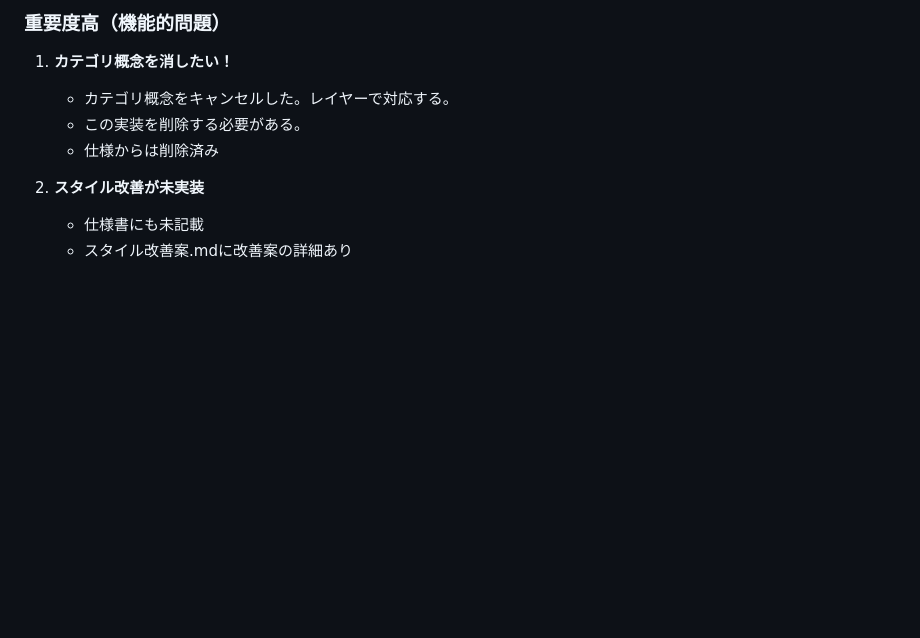
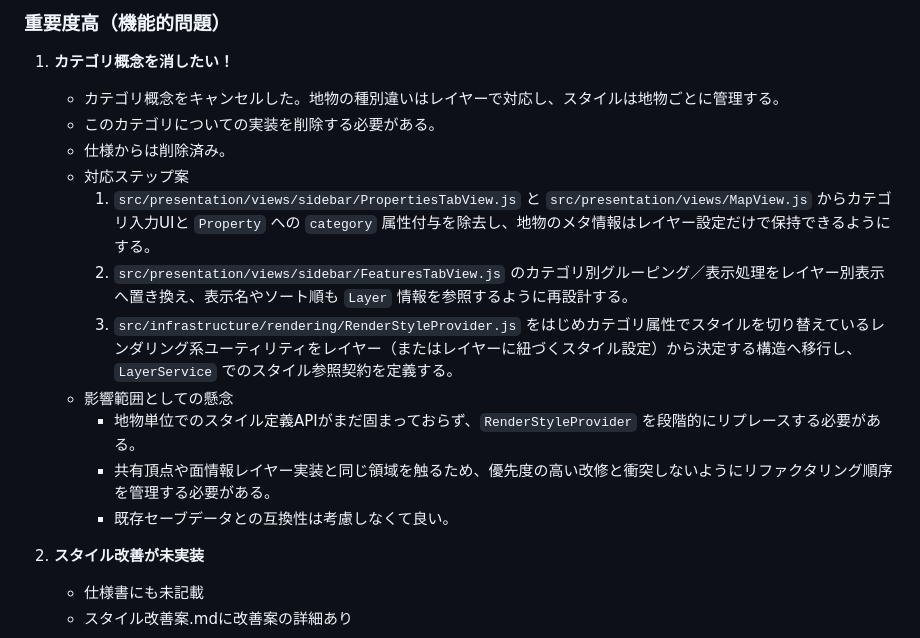
Before and after one commit to asteain-ninia/time-map-app-2, a Markdown page: 現状.md, the part around the change. Rendered like a GitHub page; blank space fills up the shorter version.

```diff
--- a/現状.md
+++ b/現状.md
@@ -6,9 +6,17 @@
 ### 重要度高（機能的問題）
 
 1. **カテゴリ概念を消したい！**
-   - カテゴリ概念をキャンセルした。レイヤーで対応する。
-   - この実装を削除する必要がある。
-   - 仕様からは削除済み
+   - カテゴリ概念をキャンセルした。地物の種別違いはレイヤーで対応し、スタイルは地物ごとに管理する。
+   - このカテゴリについての実装を削除する必要がある。
+   - 仕様からは削除済み。
+   - 対応ステップ案
+     1. `src/presentation/views/sidebar/PropertiesTabView.js` と `src/presentation/views/MapView.js` からカテゴリ入力UIと `Property` への `category` 属性付与を除去し、地物のメタ情報はレイヤー設定だけで保持できるようにする。
+     2. `src/presentation/views/sidebar/FeaturesTabView.js` のカテゴリ別グルーピング／表示処理をレイヤー別表示へ置き換え、表示名やソート順も `Layer` 情報を参照するように再設計する。
+     3. `src/infrastructure/rendering/RenderStyleProvider.js` をはじめカテゴリ属性でスタイルを切り替えているレンダリング系ユーティリティをレイヤー（またはレイヤーに紐づくスタイル設定）から決定する構造へ移行し、`LayerService` でのスタイル参照契約を定義する。
+   - 影響範囲としての懸念
+     - 地物単位でのスタイル定義APIがまだ固まっておらず、`RenderStyleProvider` を段階的にリプレースする必要がある。
+     - 共有頂点や面情報レイヤー実装と同じ領域を触るため、優先度の高い改修と衝突しないようにリファクタリング順序を管理する必要がある。
+     - 既存セーブデータとの互換性は考慮しなくて良い。
 
 2. **スタイル改善が未実装**
    - 仕様書にも未記載
```
Also changed, not shown: 要件定義書.md (+15 -3 lines).
